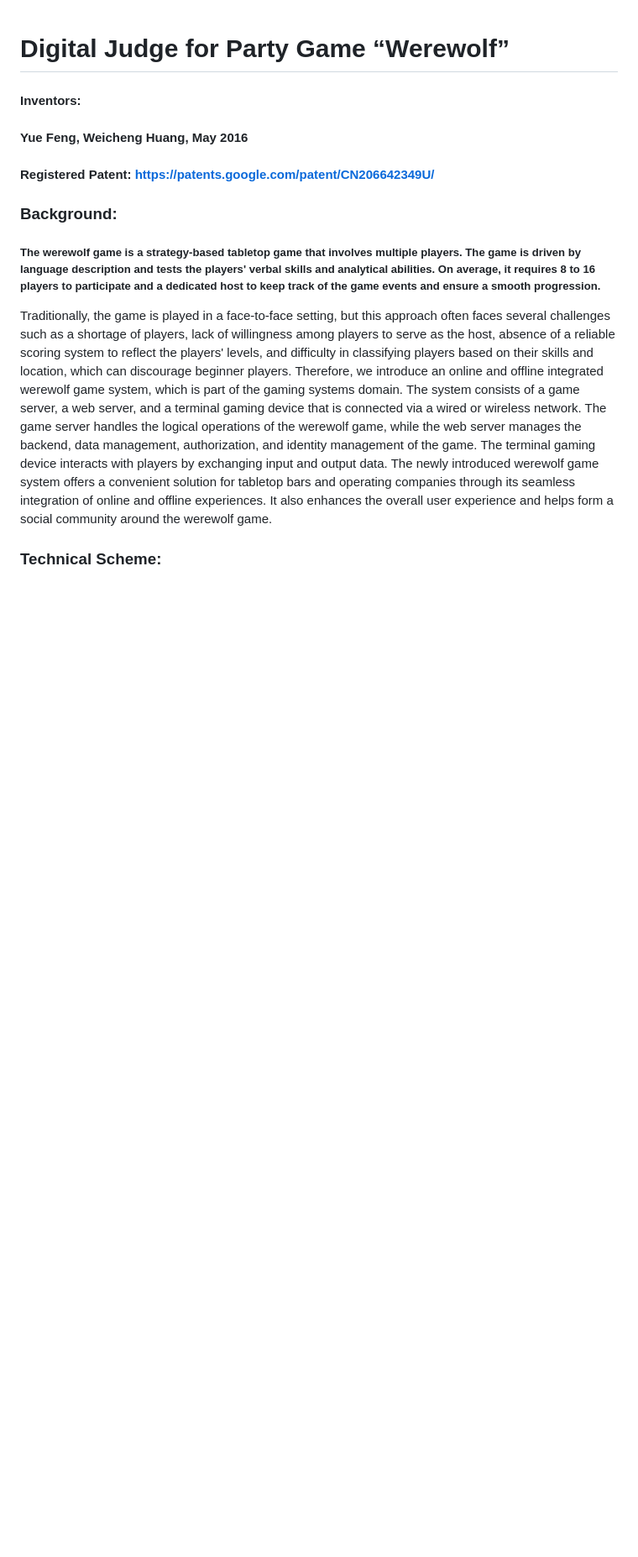
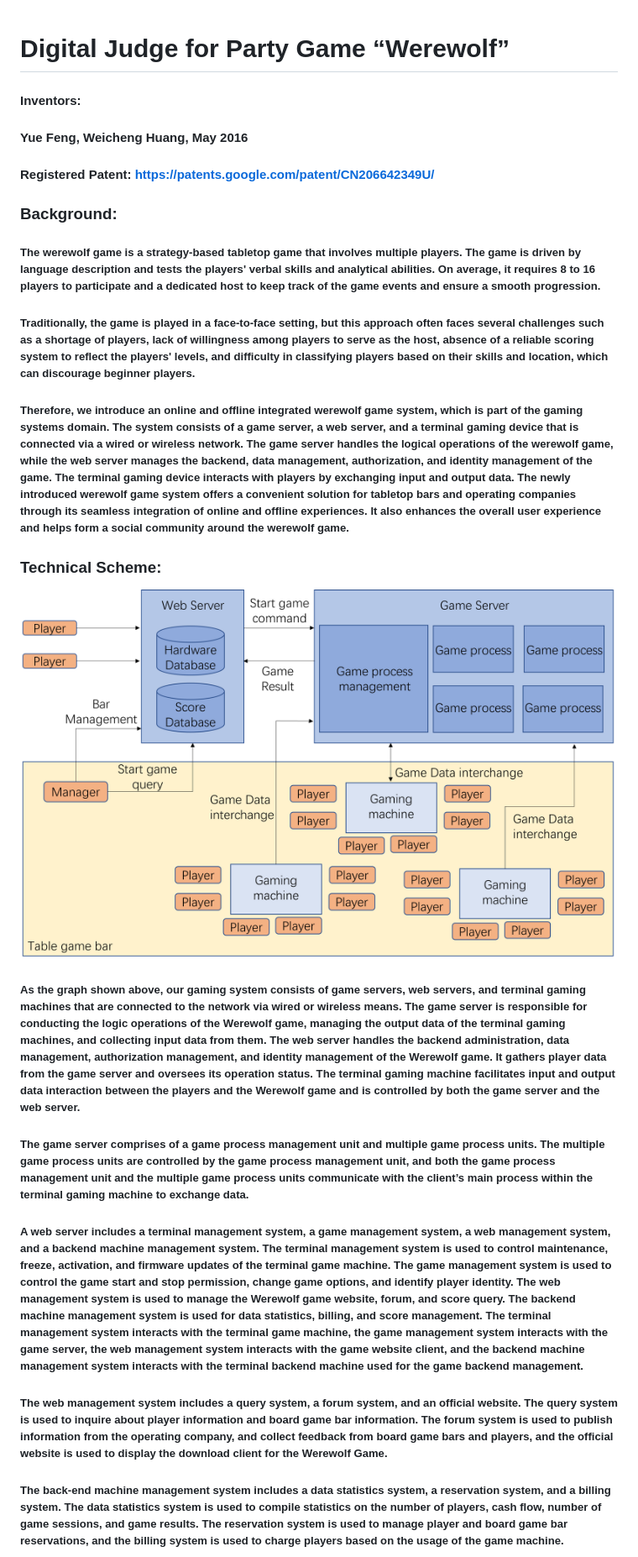
Before and after one commit to ttopeor/Werewolf, a Markdown page: README.md, the part around the change printed below. Shown: that part at 84% size. GitHub-like rendering; pictures changed too: overall.PNG; blank space fills up the shorter version.

```diff
--- a/README.md
+++ b/README.md
@@ -5,8 +5,14 @@
 
 ### Background:
 ##### The werewolf game is a strategy-based tabletop game that involves multiple players. The game is driven by language description and tests the players' verbal skills and analytical abilities. On average, it requires 8 to 16 players to participate and a dedicated host to keep track of the game events and ensure a smooth progression.
-Traditionally, the game is played in a face-to-face setting, but this approach often faces several challenges such as a shortage of players, lack of willingness among players to serve as the host, absence of a reliable scoring system to reflect the players' levels, and difficulty in classifying players based on their skills and location, which can discourage beginner players.
-Therefore, we introduce an online and offline integrated werewolf game system, which is part of the gaming systems domain. The system consists of a game server, a web server, and a terminal gaming device that is connected via a wired or wireless network. The game server handles the logical operations of the werewolf game, while the web server manages the backend, data management, authorization, and identity management of the game. The terminal gaming device interacts with players by exchanging input and output data. The newly introduced werewolf game system offers a convenient solution for tabletop bars and operating companies through its seamless integration of online and offline experiences. It also enhances the overall user experience and helps form a social community around the werewolf game.
+##### Traditionally, the game is played in a face-to-face setting, but this approach often faces several challenges such as a shortage of players, lack of willingness among players to serve as the host, absence of a reliable scoring system to reflect the players' levels, and difficulty in classifying players based on their skills and location, which can discourage beginner players.
+##### Therefore, we introduce an online and offline integrated werewolf game system, which is part of the gaming systems domain. The system consists of a game server, a web server, and a terminal gaming device that is connected via a wired or wireless network. The game server handles the logical operations of the werewolf game, while the web server manages the backend, data management, authorization, and identity management of the game. The terminal gaming device interacts with players by exchanging input and output data. The newly introduced werewolf game system offers a convenient solution for tabletop bars and operating companies through its seamless integration of online and offline experiences. It also enhances the overall user experience and helps form a social community around the werewolf game.
 
 ### Technical Scheme:
+![alt text](https://github.com/ttopeor/Werewolf/blob/main/overall.PNG)
+##### As the graph shown above, our gaming system consists of game servers, web servers, and terminal gaming machines that are connected to the network via wired or wireless means. The game server is responsible for conducting the logic operations of the Werewolf game, managing the output data of the terminal gaming machines, and collecting input data from them. The web server handles the backend administration, data management, authorization management, and identity management of the Werewolf game. It gathers player data from the game server and oversees its operation status. The terminal gaming machine facilitates input and output data interaction between the players and the Werewolf game and is controlled by both the game server and the web server.
+##### The game server comprises of a game process management unit and multiple game process units. The multiple game process units are controlled by the game process management unit, and both the game process management unit and the multiple game process units communicate with the client’s main process within the terminal gaming machine to exchange data.
+##### A web server includes a terminal management system, a game management system, a web management system, and a backend machine management system. The terminal management system is used to control maintenance, freeze, activation, and firmware updates of the terminal game machine. The game management system is used to control the game start and stop permission, change game options, and identify player identity. The web management system is used to manage the Werewolf game website, forum, and score query. The backend machine management system is used for data statistics, billing, and score management. The terminal management system interacts with the terminal game machine, the game management system interacts with the game server, the web management system interacts with the game website client, and the backend machine management system interacts with the terminal backend machine used for the game backend management.
+##### The web management system includes a query system, a forum system, and an official website. The query system is used to inquire about player information and board game bar information. The forum system is used to publish information from the operating company, and collect feedback from board game bars and players, and the official website is used to display the download client for the Werewolf Game.
+##### The back-end machine management system includes a data statistics system, a reservation system, and a billing system. The data statistics system is used to compile statistics on the number of players, cash flow, number of game sessions, and game results. The reservation system is used to manage player and board game bar reservations, and the billing system is used to charge players based on the usage of the game machine.
 
```
Also changed, not shown: other parts of README.md (+3 -8 lines), gametable.PNG, prototype1.JPG (added), prototype2.JPG (added).
